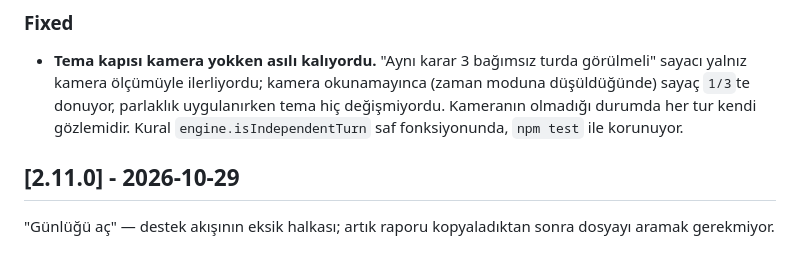
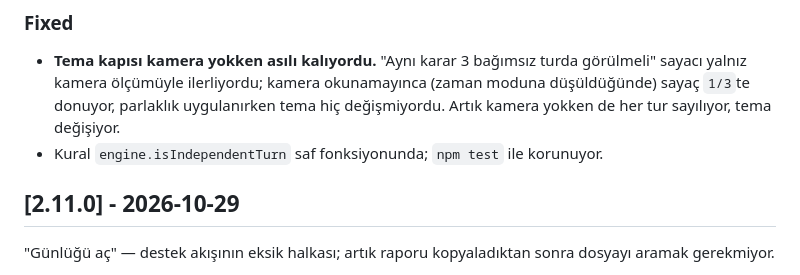
Before and after one commit to TitanLion72/smart-screen, a Markdown page: CHANGELOG.md, the part around the change. GitHub-like rendering.

Commit message:
docs(changelog): make the 2.11.1 user-facing note readable

```diff
--- a/CHANGELOG.md
+++ b/CHANGELOG.md
@@ -24,8 +24,8 @@ hiç değişmiyordu.
 - **Tema kapısı kamera yokken asılı kalıyordu.** "Aynı karar 3 bağımsız turda
   görülmeli" sayacı yalnız kamera ölçümüyle ilerliyordu; kamera okunamayınca
   (zaman moduna düşüldüğünde) sayaç `1/3`te donuyor, parlaklık uygulanırken tema
-  hiç değişmiyordu. Kameranın olmadığı durumda her tur kendi gözlemidir.
-  Kural `engine.isIndependentTurn` saf fonksiyonunda, `npm test` ile korunuyor.
+  hiç değişmiyordu. Artık kamera yokken de her tur sayılıyor, tema değişiyor.
+- Kural `engine.isIndependentTurn` saf fonksiyonunda; `npm test` ile korunuyor.
 
 ## [2.11.0] - 2026-10-29
 
```
